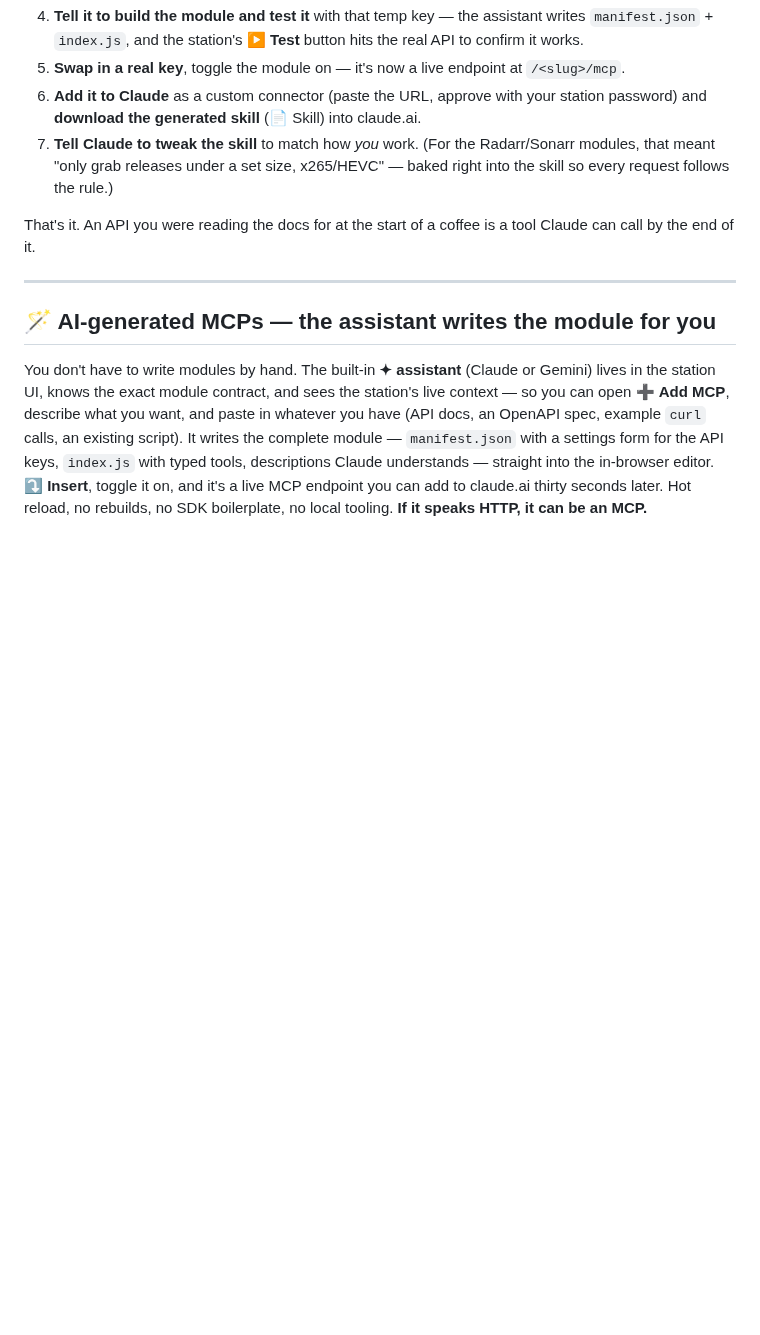
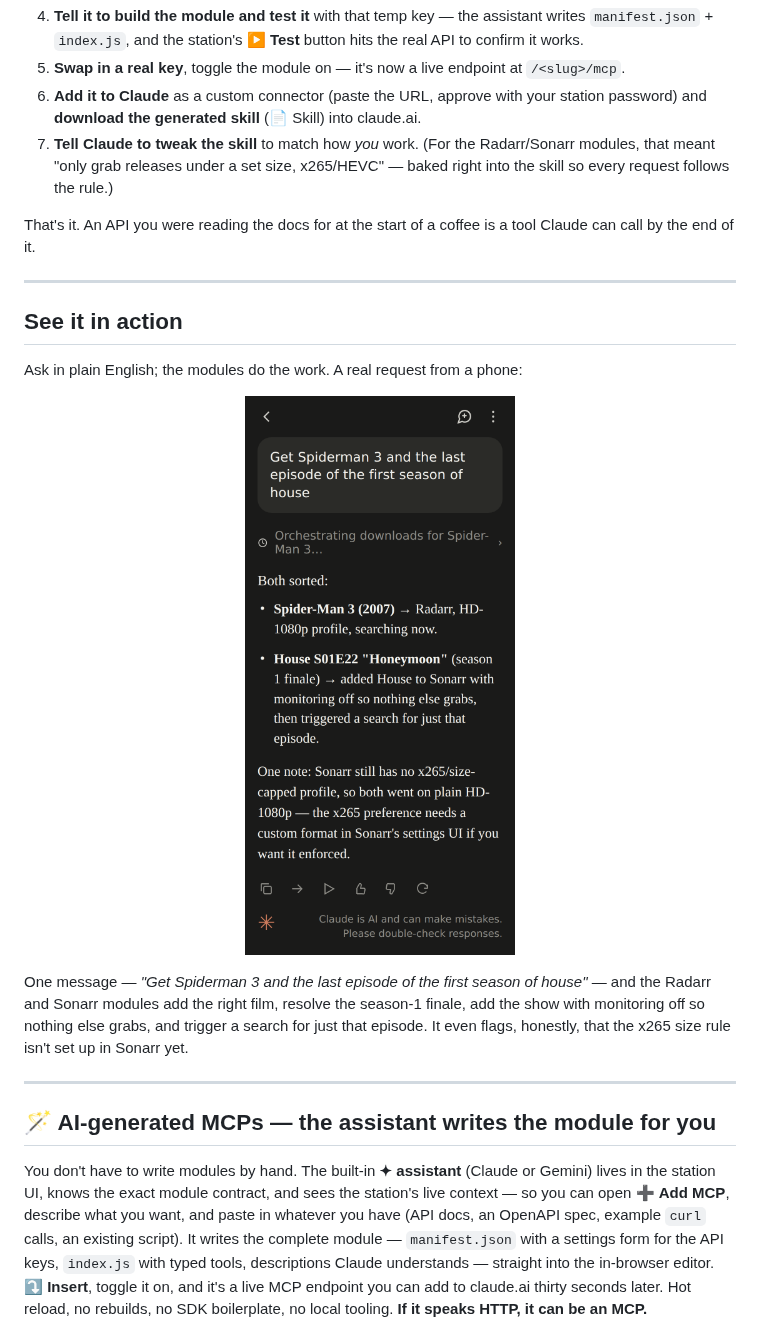
Before and after one commit to iOnic-Developer/MCP-Station, a Markdown page: README.md, the part around the change. GitHub-like rendering; pictures changed too: docs/assets/screenshots/media-demo-phone.png (added); blank space fills up the shorter version.

Commit message:
docs: add real phone media-request demo screenshot + "See it in action" section
A recreated-faithfully phone screenshot of a live request ("Get Spiderman 3 and the last
episode of the first season of house") showing Radarr + Sonarr orchestration, season-finale
resolution, monitoring-off, and an honest x265-profile note. Shown in a new README section and
recommended as the Reddit lead image.

Co-Authored-By: Claude Opus 4.8 <noreply@anthropic.com>
Claude-Session: https://claude.ai/code/session_01LG4qZ8APLDf2b4efUfvLCf

```diff
--- a/README.md
+++ b/README.md
@@ -85,6 +85,19 @@ The real workflow, start to finish — usually a few minutes per integration:
 
 That's it. An API you were reading the docs for at the start of a coffee is a tool Claude can call by
 the end of it.
+
+---
+
+## See it in action
+
+Ask in plain English; the modules do the work. A real request from a phone:
+
+<p align="center"><img src="docs/assets/screenshots/media-demo-phone.png" width="330" alt="Phone screenshot: 'Get Spiderman 3 and the last episode of the first season of house' — Spider-Man 3 (2007) added to Radarr, House S01E22 added to Sonarr with monitoring off, then a search triggered for just that episode"></p>
+
+One message — *"Get Spiderman 3 and the last episode of the first season of house"* — and the Radarr and
+Sonarr modules add the right film, resolve the season-1 finale, add the show with monitoring off so nothing
+else grabs, and trigger a search for just that episode. It even flags, honestly, that the x265 size rule
+isn't set up in Sonarr yet.
 
 ---
 
```
